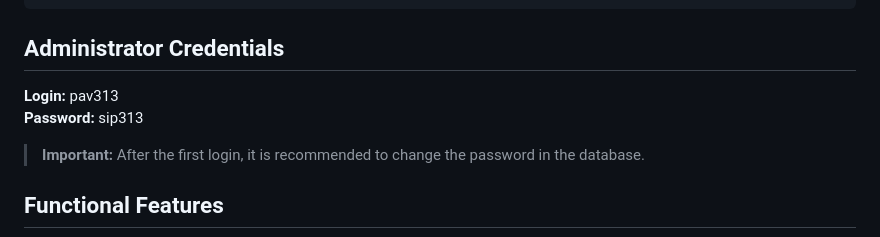
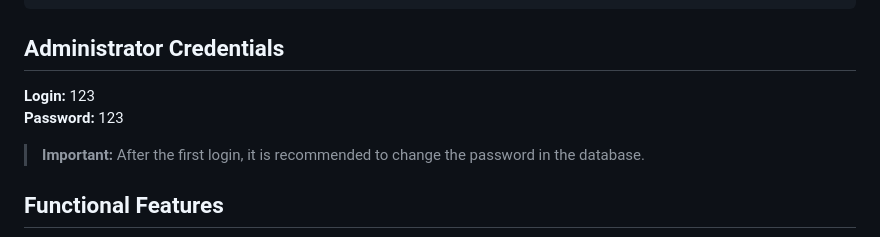
Before and after one commit to atyakshev0405-star/project_2, a Markdown page: README.md, the part around the change. Drawn GitHub-style.

Commit message:
Update README.md to reflect new admin credentials: login and password 123

```diff
--- a/README.md
+++ b/README.md
@@ -71,8 +71,8 @@ php-canteen-app/
 
 ## Administrator Credentials
 
-**Login:** pav313
-**Password:** sip313
+**Login:** 123
+**Password:** 123
 
 > **Important:** After the first login, it is recommended to change the password in the database.
 
```
